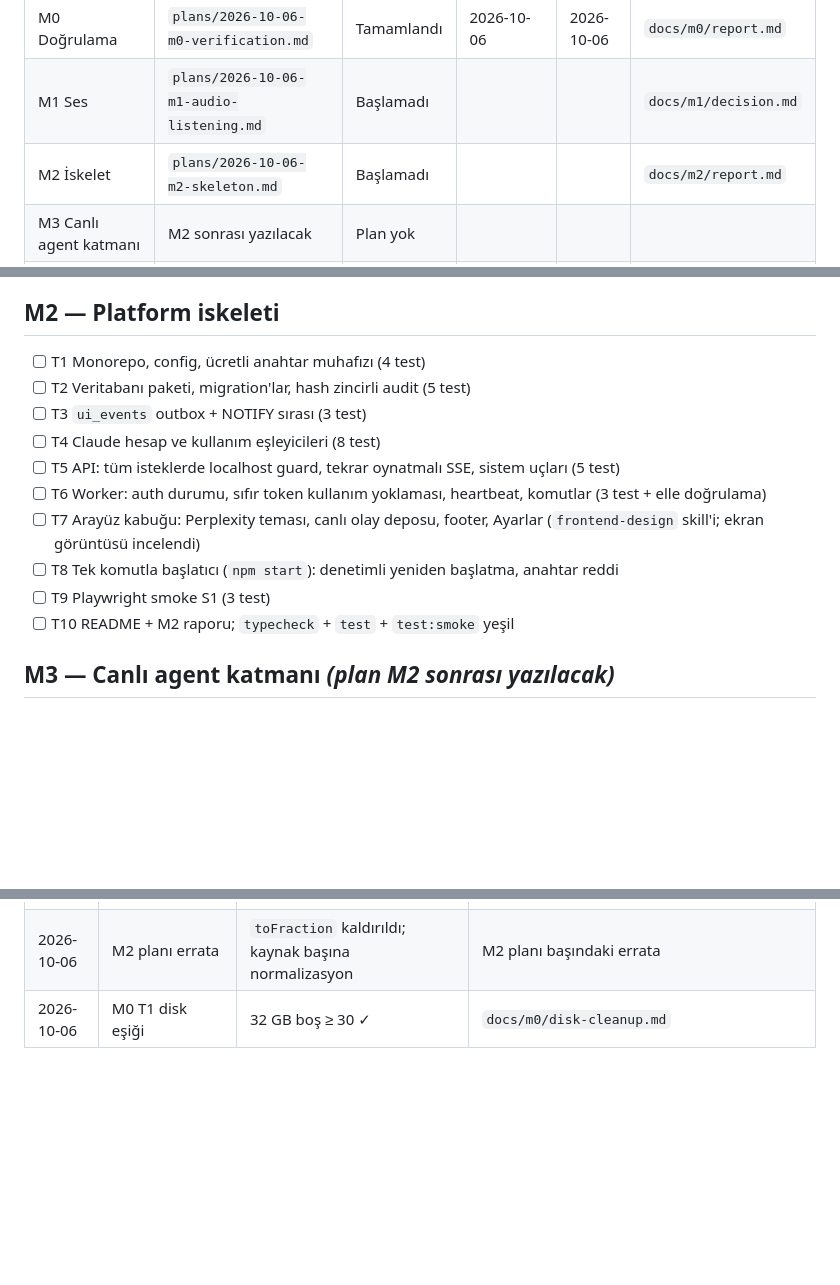
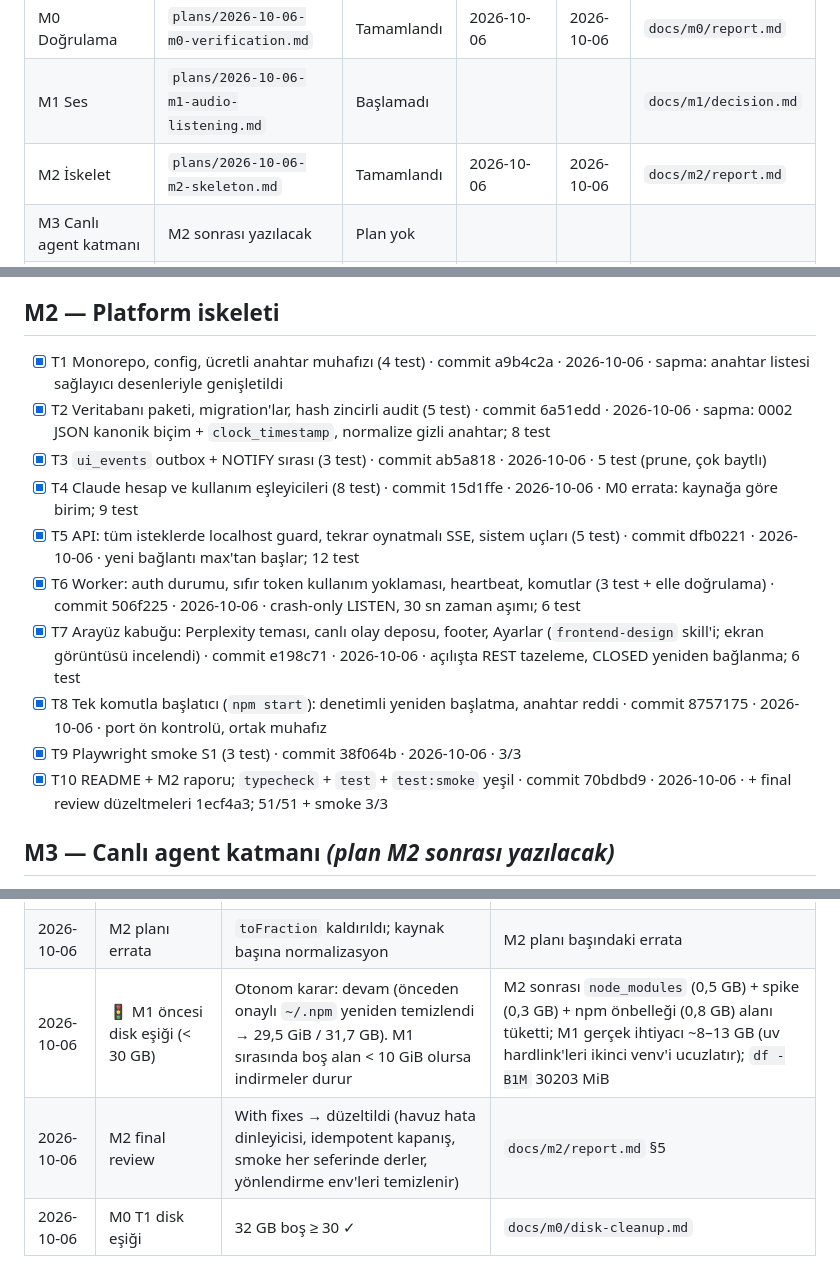
Before and after one commit to Spawnfile/VideoGen, a Markdown page: docs/superpowers/checklist.md, 3 parts joined by grey strips. GitHub-like rendering; blank space fills up the shorter version.

Commit message:
docs(m2): mark M2 complete in checklist and roadmap
Co-Authored-By: Claude Opus 5.5 <noreply@anthropic.com>

```diff
--- a/docs/superpowers/checklist.md
+++ b/docs/superpowers/checklist.md
@@ -8,7 +8,7 @@
 |---|---|---|---|---|---|
 | M0 Doğrulama | `plans/2026-10-06-m0-verification.md` | Tamamlandı | 2026-10-06 | 2026-10-06 | `docs/m0/report.md` |
 | M1 Ses | `plans/2026-10-06-m1-audio-listening.md` | Başlamadı | | | `docs/m1/decision.md` |
-| M2 İskelet | `plans/2026-10-06-m2-skeleton.md` | Başlamadı | | | `docs/m2/report.md` |
+| M2 İskelet | `plans/2026-10-06-m2-skeleton.md` | Tamamlandı | 2026-10-06 | 2026-10-06 | `docs/m2/report.md` |
 | M3 Canlı agent katmanı | M2 sonrası yazılacak | Plan yok | | | |
 | M4 Dikey dilim | M3 sonrası | Plan yok | | | |
 | M5 Final ve kalite | M4 sonrası | Plan yok | | | |
@@ -42,16 +42,16 @@
 
 ## M2 — Platform iskeleti
 
-- [ ] T1 Monorepo, config, ücretli anahtar muhafızı (4 test)
-- [ ] T2 Veritabanı paketi, migration'lar, hash zincirli audit (5 test)
-- [ ] T3 `ui_events` outbox + NOTIFY sırası (3 test)
-- [ ] T4 Claude hesap ve kullanım eşleyicileri (8 test)
-- [ ] T5 API: tüm isteklerde localhost guard, tekrar oynatmalı SSE, sistem uçları (5 test)
-- [ ] T6 Worker: auth durumu, sıfır token kullanım yoklaması, heartbeat, komutlar (3 test + elle doğrulama)
-- [ ] T7 Arayüz kabuğu: Perplexity teması, canlı olay deposu, footer, Ayarlar (`frontend-design` skill'i; ekran görüntüsü incelendi)
-- [ ] T8 Tek komutla başlatıcı (`npm start`): denetimli yeniden başlatma, anahtar reddi
-- [ ] T9 Playwright smoke S1 (3 test)
-- [ ] T10 README + M2 raporu; `typecheck` + `test` + `test:smoke` yeşil
+- [x] T1 Monorepo, config, ücretli anahtar muhafızı (4 test) · commit a9b4c2a · 2026-10-06 · sapma: anahtar listesi sağlayıcı desenleriyle genişletildi
+- [x] T2 Veritabanı paketi, migration'lar, hash zincirli audit (5 test) · commit 6a51edd · 2026-10-06 · sapma: 0002 JSON kanonik biçim + `clock_timestamp`, normalize gizli anahtar; 8 test
+- [x] T3 `ui_events` outbox + NOTIFY sırası (3 test) · commit ab5a818 · 2026-10-06 · 5 test (prune, çok baytlı)
+- [x] T4 Claude hesap ve kullanım eşleyicileri (8 test) · commit 15d1ffe · 2026-10-06 · M0 errata: kaynağa göre birim; 9 test
+- [x] T5 API: tüm isteklerde localhost guard, tekrar oynatmalı SSE, sistem uçları (5 test) · commit dfb0221 · 2026-10-06 · yeni bağlantı max'tan başlar; 12 test
+- [x] T6 Worker: auth durumu, sıfır token kullanım yoklaması, heartbeat, komutlar (3 test + elle doğrulama) · commit 506f225 · 2026-10-06 · crash-only LISTEN, 30 sn zaman aşımı; 6 test
+- [x] T7 Arayüz kabuğu: Perplexity teması, canlı olay deposu, footer, Ayarlar (`frontend-design` skill'i; ekran görüntüsü incelendi) · commit e198c71 · 2026-10-06 · açılışta REST tazeleme, CLOSED yeniden bağlanma; 6 test
+- [x] T8 Tek komutla başlatıcı (`npm start`): denetimli yeniden başlatma, anahtar reddi · commit 8757175 · 2026-10-06 · port ön kontrolü, ortak muhafız
+- [x] T9 Playwright smoke S1 (3 test) · commit 38f064b · 2026-10-06 · 3/3
+- [x] T10 README + M2 raporu; `typecheck` + `test` + `test:smoke` yeşil · commit 70bdbd9 · 2026-10-06 · + final review düzeltmeleri 1ecf4a3; 51/51 + smoke 3/3
 
 ## M3 — Canlı agent katmanı *(plan M2 sonrası yazılacak)*
 
@@ -122,4 +122,6 @@
 | 2026-10-06 | M0 footer veri kaynağı (M2) | `get_usage` birincil (yüzde 0–100), `rate_limit_event` canlı/yedek (0–1) | `docs/m0/report.md` §6 |
 | 2026-10-06 | M0 giriş akışı (M2) | (ii) terminal `! claude auth login` + 5 sn yoklama; (i) v1.1 | `docs/m0/report.md` §8 |
 | 2026-10-06 | M2 planı errata | `toFraction` kaldırıldı; kaynak başına normalizasyon | M2 planı başındaki errata |
+| 2026-10-06 | 🚦 M1 öncesi disk eşiği (< 30 GB) | Otonom karar: devam (önceden onaylı `~/.npm` yeniden temizlendi → 29,5 GiB / 31,7 GB). M1 sırasında boş alan < 10 GiB olursa indirmeler durur | M2 sonrası `node_modules` (0,5 GB) + spike (0,3 GB) + npm önbelleği (0,8 GB) alanı tüketti; M1 gerçek ihtiyacı ~8–13 GB (uv hardlink'leri ikinci venv'i ucuzlatır); `df -B1M` 30203 MiB |
+| 2026-10-06 | M2 final review | With fixes → düzeltildi (havuz hata dinleyicisi, idempotent kapanış, smoke her seferinde derler, yönlendirme env'leri temizlenir) | `docs/m2/report.md` §5 |
 | 2026-10-06 | M0 T1 disk eşiği | 32 GB boş ≥ 30 ✓ | `docs/m0/disk-cleanup.md` |
```
Also changed, not shown: 1 other file.
